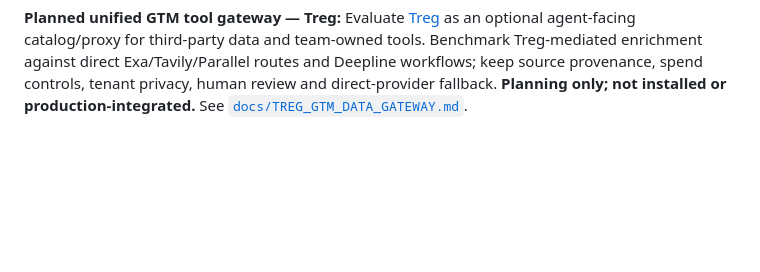
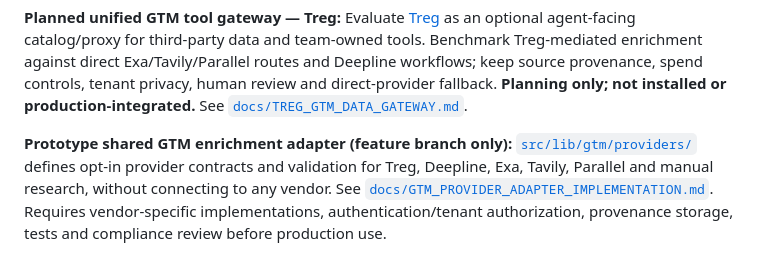
Before and after one commit to Ksdeng1559/Commercialkonnect, a Markdown page: README.md, the part around the change. GitHub-like rendering; blank space fills up the shorter version.

Commit message:
docs: handoff shared GTM provider adapter prototype

```diff
--- a/README.md
+++ b/README.md
@@ -89,3 +89,6 @@ The current ClearConnect/Klick2Client frontend below is an existing prototype an
 
 
 **Planned unified GTM tool gateway — Treg:** Evaluate [Treg](https://github.com/superdesigndev/treg) as an optional agent-facing catalog/proxy for third-party data and team-owned tools. Benchmark Treg-mediated enrichment against direct Exa/Tavily/Parallel routes and Deepline workflows; keep source provenance, spend controls, tenant privacy, human review and direct-provider fallback. **Planning only; not installed or production-integrated.** See [`docs/TREG_GTM_DATA_GATEWAY.md`](docs/TREG_GTM_DATA_GATEWAY.md).
+
+
+**Prototype shared GTM enrichment adapter (feature branch only):** [`src/lib/gtm/providers/`](src/lib/gtm/providers/) defines opt-in provider contracts and validation for Treg, Deepline, Exa, Tavily, Parallel and manual research, without connecting to any vendor. See [`docs/GTM_PROVIDER_ADAPTER_IMPLEMENTATION.md`](docs/GTM_PROVIDER_ADAPTER_IMPLEMENTATION.md). Requires vendor-specific implementations, authentication/tenant authorization, provenance storage, tests and compliance review before production use.
```
